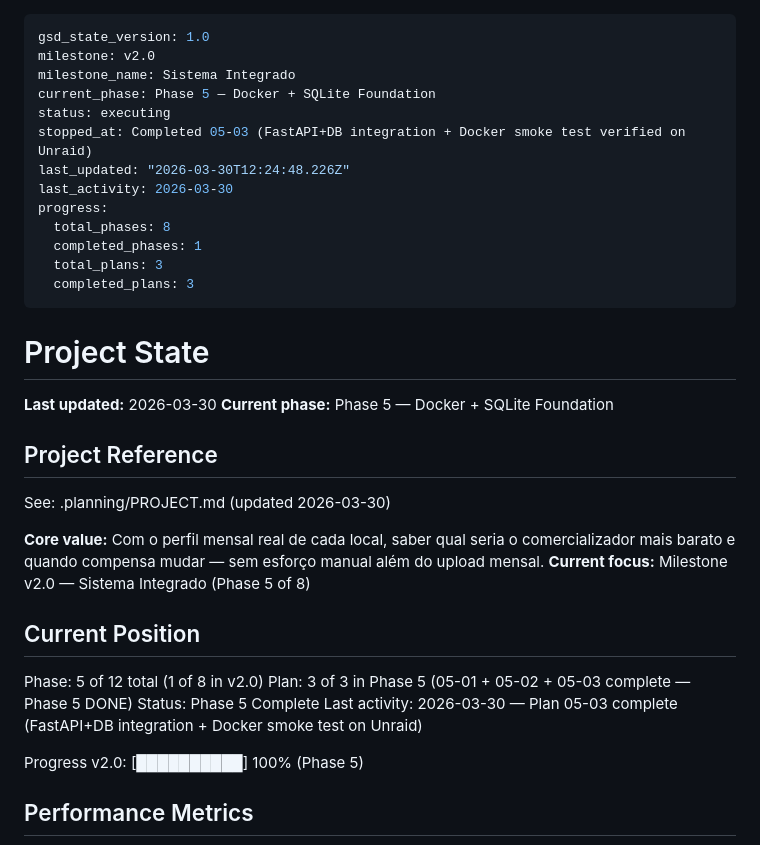
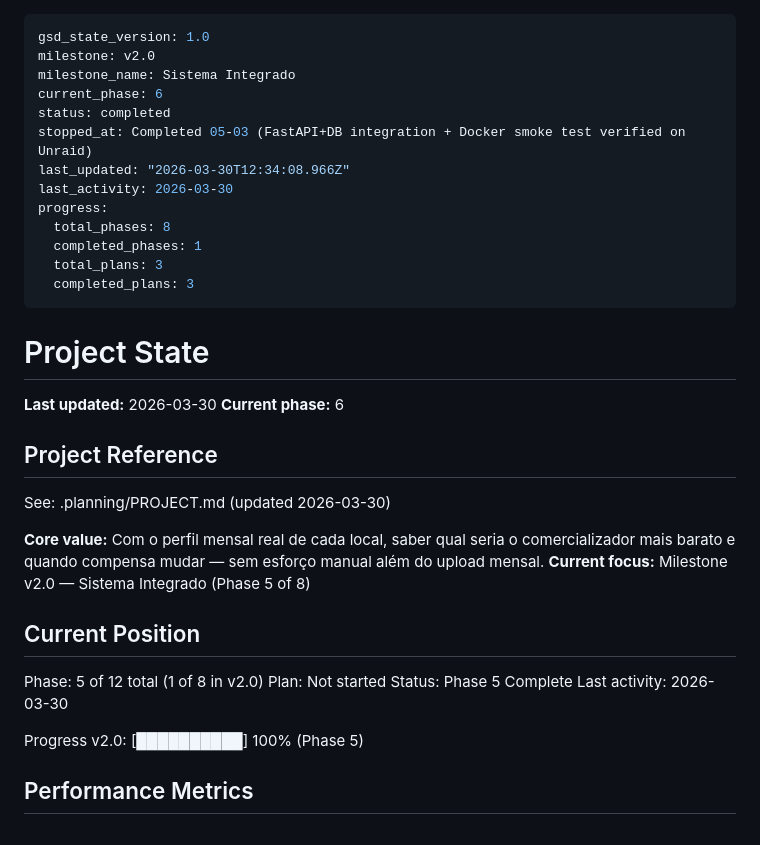
Before and after one commit to ricmagx/monitorizacao-eletricidade, a Markdown page: .planning/STATE.md, the part around the change. Drawn GitHub-style.

Commit message:
docs(phase-05): complete phase execution

```diff
--- a/.planning/STATE.md
+++ b/.planning/STATE.md
@@ -2,10 +2,10 @@
 gsd_state_version: 1.0
 milestone: v2.0
 milestone_name: Sistema Integrado
-current_phase: Phase 5 — Docker + SQLite Foundation
-status: executing
+current_phase: 6
+status: completed
 stopped_at: Completed 05-03 (FastAPI+DB integration + Docker smoke test verified on Unraid)
-last_updated: "2026-03-30T12:24:48.226Z"
+last_updated: "2026-03-30T12:34:08.966Z"
 last_activity: 2026-03-30
 progress:
   total_phases: 8
@@ -17,7 +17,7 @@ progress:
 # Project State
 
 **Last updated:** 2026-03-30
-**Current phase:** Phase 5 — Docker + SQLite Foundation
+**Current phase:** 6
 
 ## Project Reference
 
@@ -29,9 +29,9 @@ See: .planning/PROJECT.md (updated 2026-03-30)
 ## Current Position
 
 Phase: 5 of 12 total (1 of 8 in v2.0)
-Plan: 3 of 3 in Phase 5 (05-01 + 05-02 + 05-03 complete — Phase 5 DONE)
+Plan: Not started
 Status: Phase 5 Complete
-Last activity: 2026-03-30 — Plan 05-03 complete (FastAPI+DB integration + Docker smoke test on Unraid)
+Last activity: 2026-03-30
 
 Progress v2.0: [██████████] 100% (Phase 5)
 
```
Also changed, not shown: 1 other file.
